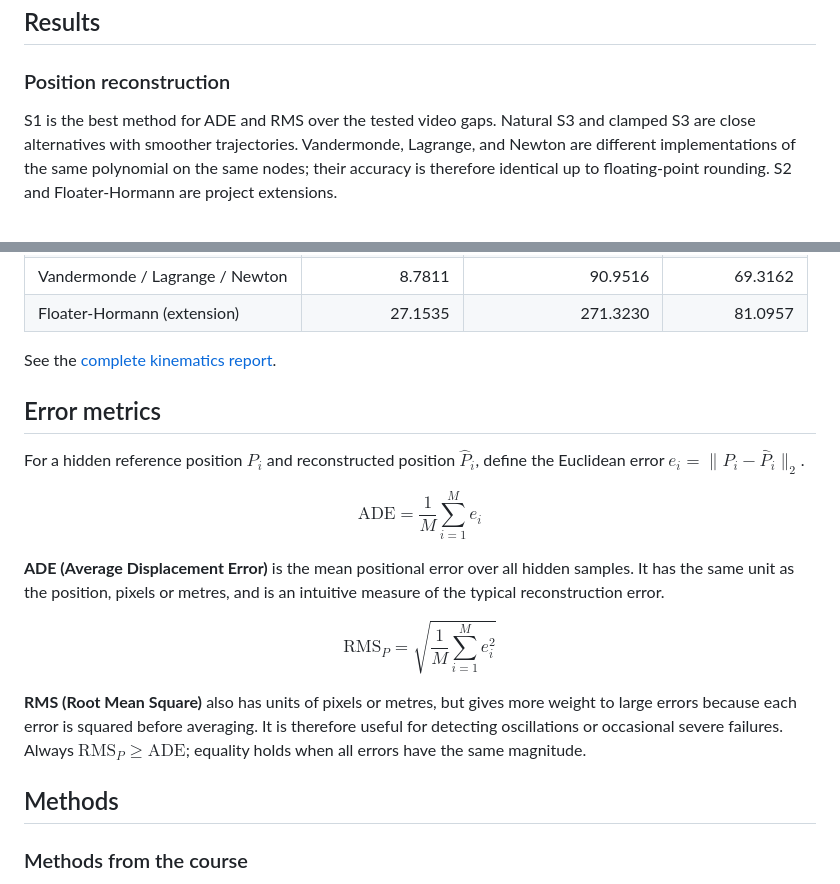
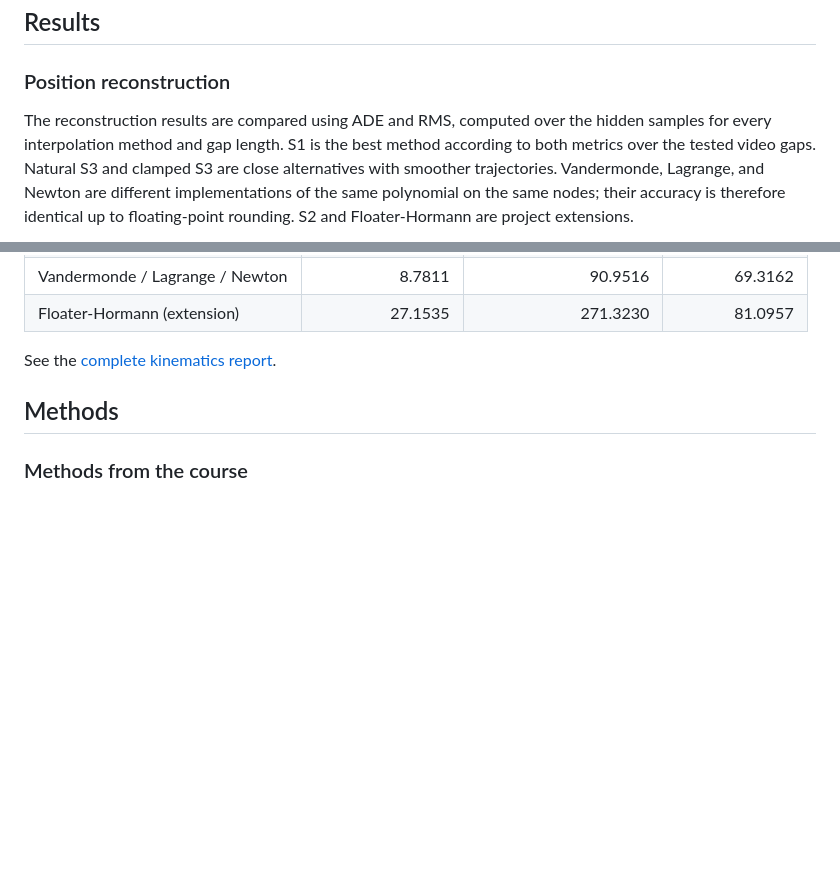
Before and after one commit to lorenzopaoria/Trajectory-reconstruction-from-video-using-numerical-interpolation, a Markdown page: README.md, 2 parts joined by grey strips. Drawn GitHub-style; blank space fills up the shorter version.

Commit message:
docs: README update

```diff
--- a/README.md
+++ b/README.md
@@ -50,7 +50,9 @@ ground truth.
 
 ### Position reconstruction
 
-S1 is the best method for ADE and RMS over the tested video gaps. Natural S3
+The reconstruction results are compared using ADE and RMS, computed over the
+hidden samples for every interpolation method and gap length. S1 is the best
+method according to both metrics over the tested video gaps. Natural S3
 and clamped S3 are close alternatives with smoother trajectories. Vandermonde,
 Lagrange, and Newton are different implementations of the same polynomial on
 the same nodes; their accuracy is therefore identical up to floating-point
@@ -130,30 +132,6 @@ For 24-frame gaps:
 | Floater-Hormann (extension) | 27.1535 | 271.3230 | 81.0957 |
 
 See the [complete kinematics report](docs/kinematics_results.md).
-
-## Error metrics
-
-For a hidden reference position $P_i$ and reconstructed position
-$\widehat P_i$, define the Euclidean error
-$e_i=\lVert P_i-\widehat P_i\rVert_2$.
-
-$$
-\mathrm{ADE}=\frac{1}{M}\sum_{i=1}^{M}e_i
-$$
-
-**ADE (Average Displacement Error)** is the mean positional error over all
-hidden samples. It has the same unit as the position, pixels or metres, and is
-an intuitive measure of the typical reconstruction error.
-
-$$
-\mathrm{RMS}_P=\sqrt{\frac{1}{M}\sum_{i=1}^{M}e_i^2}
-$$
-
-**RMS (Root Mean Square)** also has units of pixels or metres, but gives more
-weight to large errors because each error is squared before averaging. It is
-therefore useful for detecting oscillations or occasional severe failures.
-Always $\mathrm{RMS}_P\geq\mathrm{ADE}$; equality holds when all errors have
-the same magnitude.
 
 ## Methods
 
```
